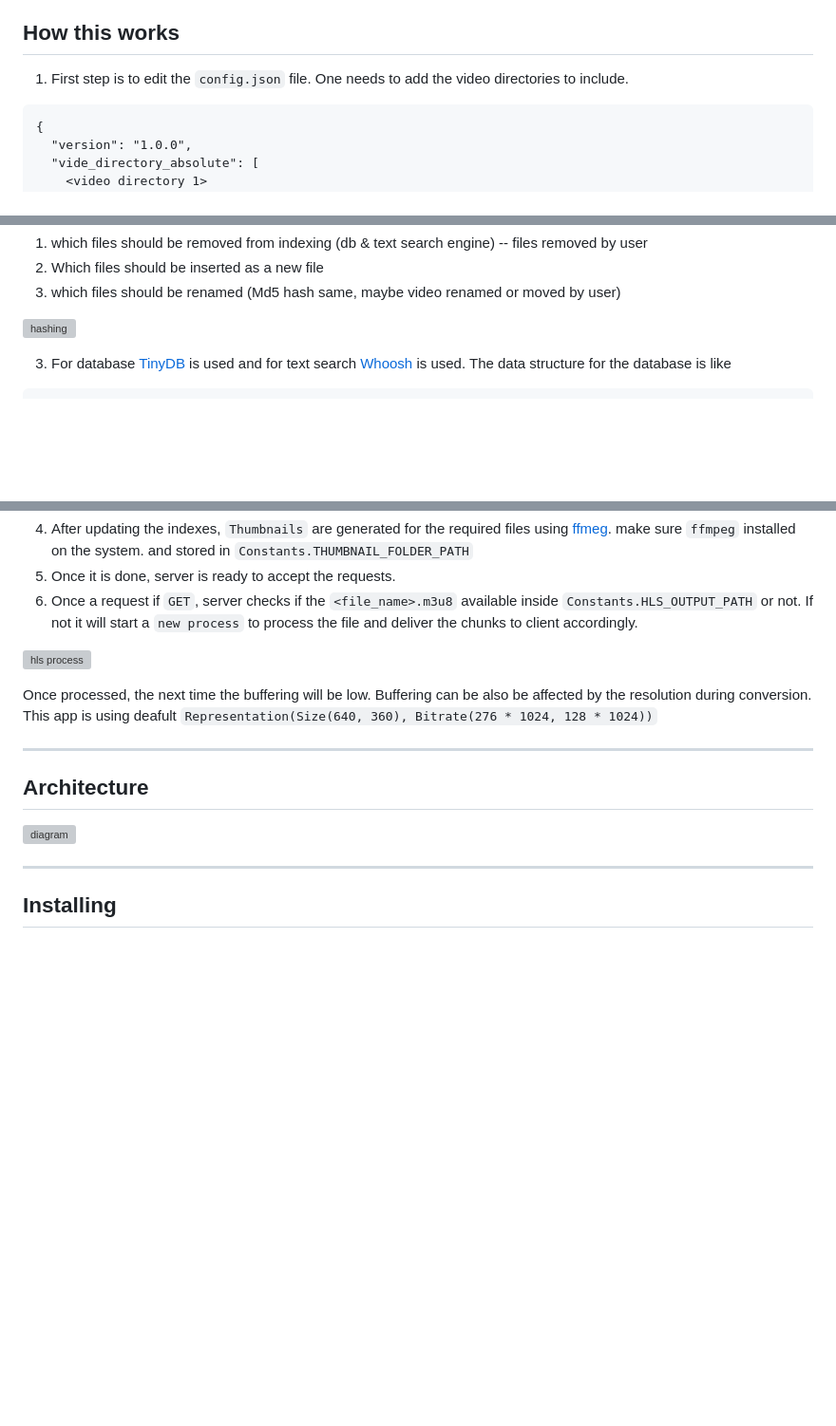
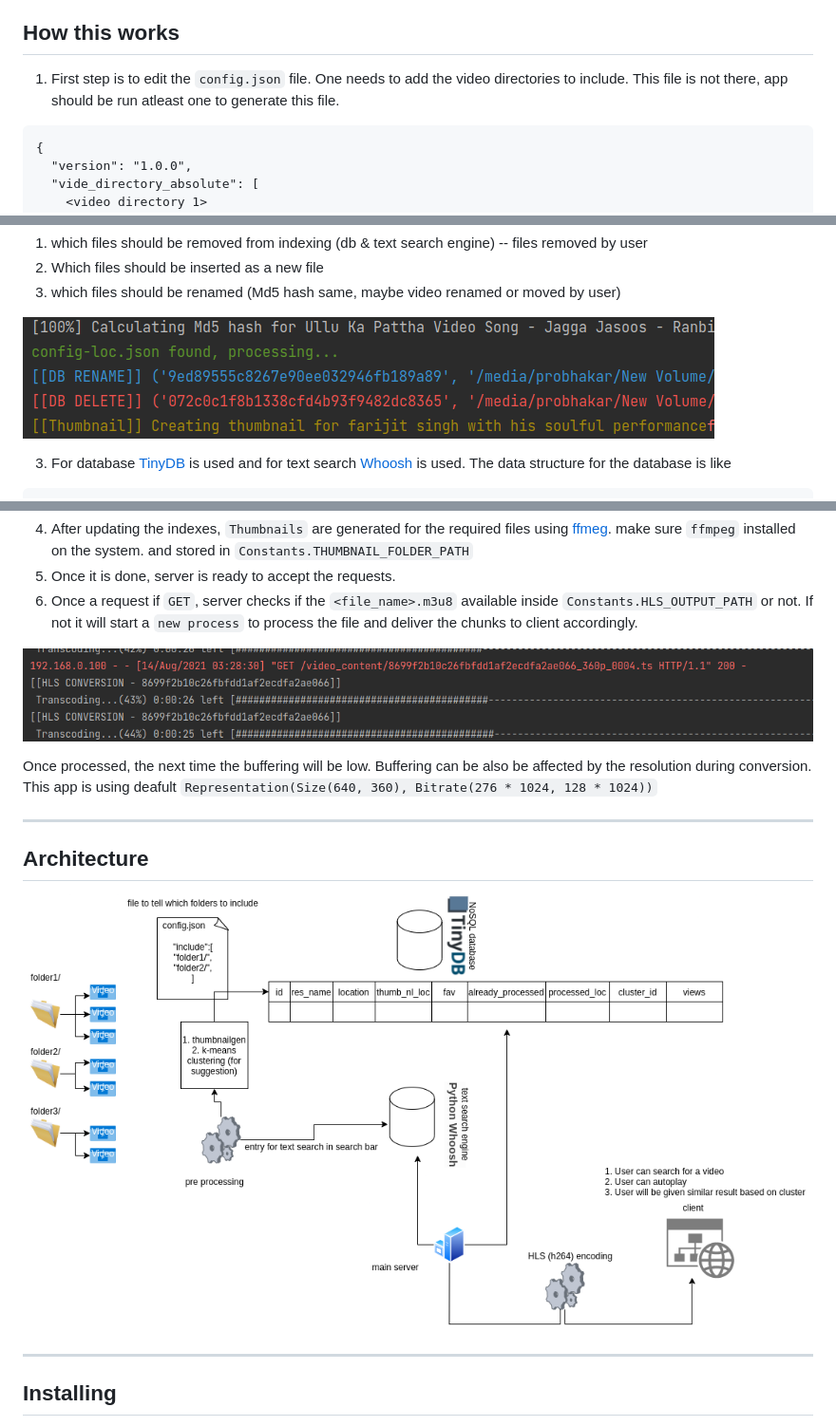
Before and after one commit to epsi95/my-tube, a Markdown page: README.md, 3 parts joined by grey strips. Shown: that part at 95% size. Rendered like a GitHub page; pictures changed too: sample_images/Screenshot from 2021-08-14 03-19-45.png (added), sample_images/Screenshot from 2021-08-14 03-28-38.png (added), sample_images/diagram.png (added); blank space fills up the shorter version; grey boxes are pictures that could not be loaded.

Commit message:
correcting readme.md

````diff
--- a/README.md
+++ b/README.md
@@ -2,7 +2,7 @@
 A video server service local video files over local internet using HLS protocol along with many capabilities like searching using test search engine etc.
 
 ## How this works
-1. First step is to edit the `config.json` file. One needs to add the video directories to include.
+1. First step is to edit the `config.json` file. One needs to add the video directories to include. This file is not there, app should be run atleast one to generate this file.
 ```
 {
   "version": "1.0.0",
@@ -22,7 +22,7 @@ Program then calculates the `diff` namely
    2. Which files should be inserted as a new file
    3. which files should be renamed (Md5 hash same, maybe video renamed or moved by user)
 
-![hashing](./sample_images/Screenshot%20from%202021-08-14%2003-19-45.png)
+![hashing](sample_images/Screenshot%20from%202021-08-14%2003-19-45.png)
 
 3. For database [TinyDB](https://tinydb.readthedocs.io/en/latest/index.html) is used and for text search [Whoosh](https://whoosh.readthedocs.io/en/latest/intro.html) is used. The data structure for the database is like
 ```
@@ -50,13 +50,13 @@ Program then calculates the `diff` namely
 6. Once a request if `GET`, server checks if the `<file_name>.m3u8` available inside `Constants.HLS_OUTPUT_PATH` or not.
 If not it will start a `new process` to process the file and deliver the chunks to client accordingly.
 
-![hls process](./sample_images/Screenshot%20from%202021-08-14%2003-28-38.png)
+![hls process](sample_images/Screenshot%20from%202021-08-14%2003-28-38.png)
 
 Once processed, the next time the buffering will be low. Buffering can be also be affected by the resolution during conversion. This app is using deafult `Representation(Size(640, 360), Bitrate(276 * 1024, 128 * 1024))`
 
 ---
 ## Architecture
-![diagram](./sample_images/diagram.png)
+![diagram](sample_images/diagram.png)
 
 ---
 
````
